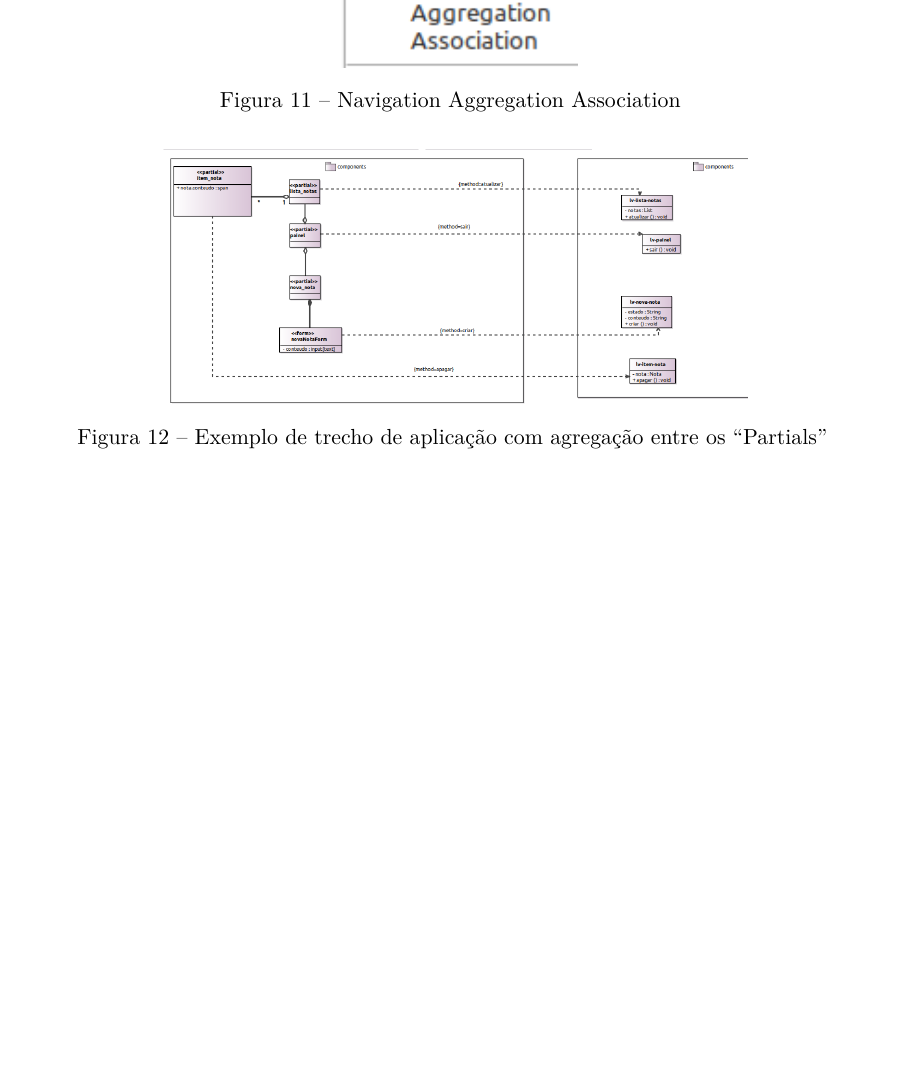
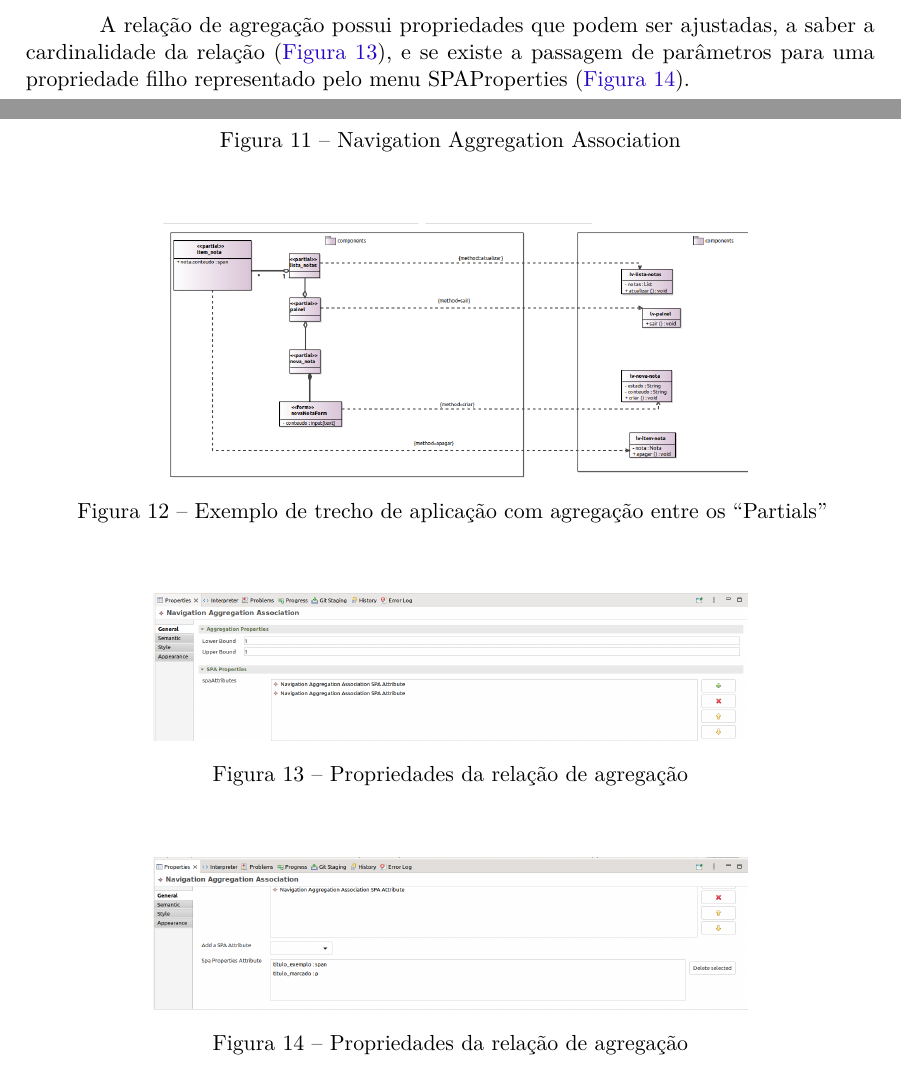
Before and after one commit to pedrohbh/frameweb-spa-tutorial, a LaTeX thesis (tutorial.tex): part of page 7 of 8 before the commit and two parts of pages 6 and 7 of 9 after it, the two joined at a grey line, cut at the place of the change, the shorter picture padded with empty space. Compiled offline with pdfLaTeX.

Commit message:
Em desenvolvimento - parte 19

```diff
--- a/tutorial.tex
+++ b/tutorial.tex
@@ -340,6 +338,21 @@ A relação de agregação
 	\label{fig:partial3}
 \end{figure}
 
+A relação de agregação possui propriedades que podem ser ajustadas, a saber a cardinalidade da relação (\autoref{fig:menu3}), e se existe a passagem de parâmetros para uma propriedade filho representado pelo menu SPAProperties (\autoref{fig:menu4}).
+
+\begin{figure}
+	\centering
+	\includegraphics[width=0.7\linewidth]{figuras/menu3}
+	\caption{Propriedades da relação de agregação}
+	\label{fig:menu3}
+\end{figure}
+
+\begin{figure}
+	\centering
+	\includegraphics[width=0.7\linewidth]{figuras/menu4}
+	\caption{Propriedades da relação de agregação}
+	\label{fig:menu4}
+\end{figure}
 
 
 %Then we move on to the Navigation Model, creating a View Package /core/registration/ and a Controller Package br.ufes.informatica.oldenburg.core.controller. Here are some tips to create a Navigation Model:
```
Also changed, not shown: tutorial.pdf, tutorial.tex (2 more changed lines).
